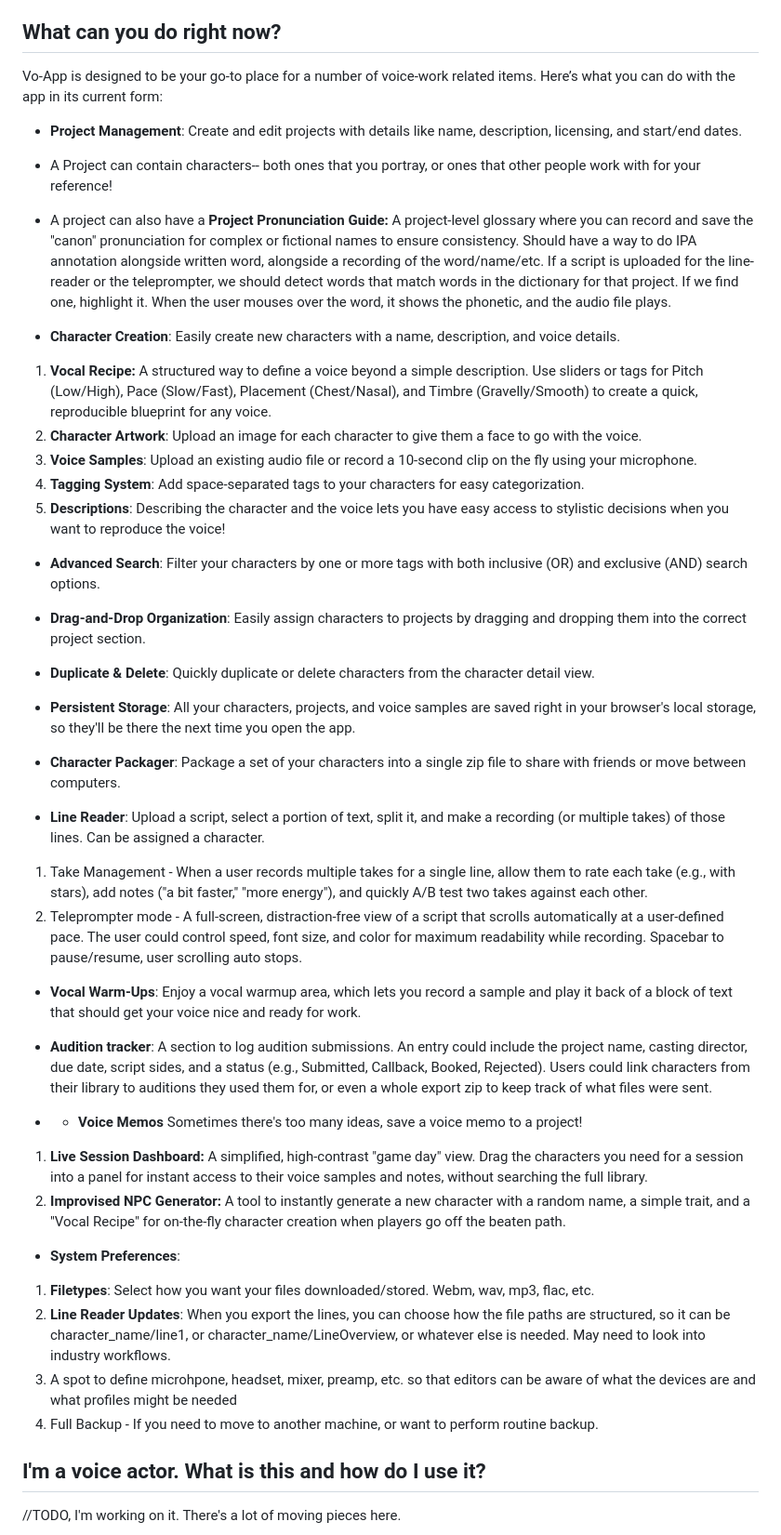
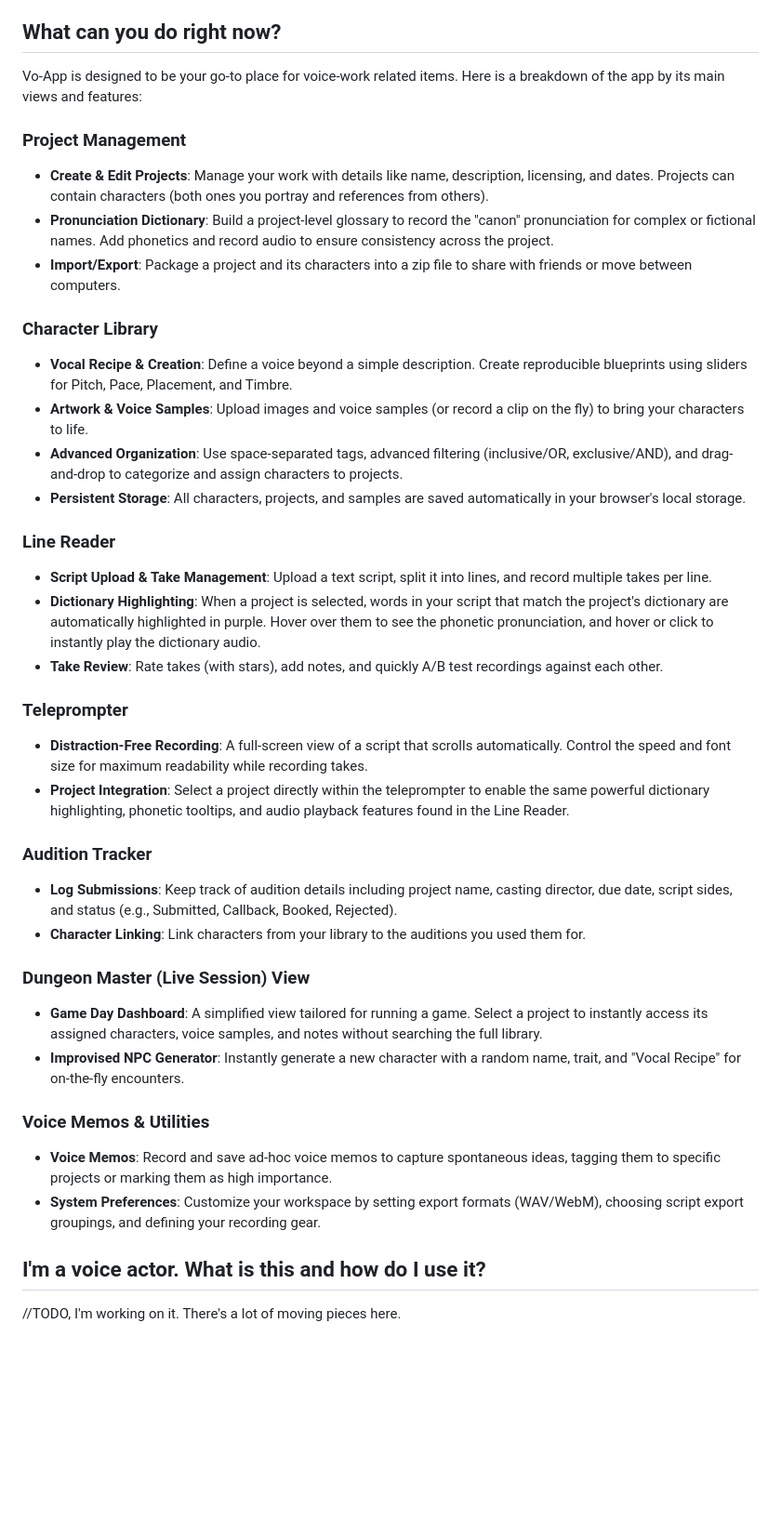
Before and after one commit to izkavan/VoApp, a Markdown page: README.md, the part around the change. Shown at 93% size. GitHub-like rendering; blank space fills up the shorter version.

Commit message:
Finally updated the readme to not be so chaotic. It's still a little chaotic, don't worry.

```diff
--- a/README.md
+++ b/README.md
@@ -6,43 +6,39 @@ As the project progresses, I am likely going to drop that Simple tag, as well as
 
 ## What can you do right now?
 
-Vo-App is designed to be your go-to place for a number of voice-work related items. Here’s what you can do with the app in its current form:
+Vo-App is designed to be your go-to place for voice-work related items. Here is a breakdown of the app by its main views and features:
 
-*   **Project Management**: Create and edit projects with details like name, description, licensing, and start/end dates.
-  * A Project can contain characters-- both ones that you portray, or ones that other people work with for your reference!
-  * A project can also have a  **Project Pronunciation Guide:** A project-level glossary where you can record and save the "canon" pronunciation for complex or fictional names to ensure consistency. Should have a way to do IPA annotation alongside written word, alongside a recording of the word/name/etc. If a script is uploaded for the line-reader or the teleprompter, we should detect words that match words in the dictionary for that project. If we find one, highlight it. When the user mouses over the word, it shows the phonetic, and the audio file plays.
+### Project Management
+* **Create & Edit Projects**: Manage your work with details like name, description, licensing, and dates. Projects can contain characters (both ones you portray and references from others).
+* **Pronunciation Dictionary**: Build a project-level glossary to record the "canon" pronunciation for complex or fictional names. Add phonetics and record audio to ensure consistency across the project.
+* **Import/Export**: Package a project and its characters into a zip file to share with friends or move between computers.
 
-*   **Character Creation**: Easily create new characters with a name, description, and voice details.
-1. **Vocal Recipe:** A structured way to define a voice beyond a simple description. Use sliders or tags for Pitch (Low/High), Pace (Slow/Fast), Placement (Chest/Nasal), and Timbre (Gravelly/Smooth) to create a quick, reproducible blueprint for any voice.
-2. **Character Artwork**: Upload an image for each character to give them a face to go with the voice.
-3. **Voice Samples**: Upload an existing audio file or record a 10-second clip on the fly using your microphone.
-4. **Tagging System**: Add space-separated tags to your characters for easy categorization.
-5. **Descriptions**: Describing the character and the voice lets you have easy access to stylistic decisions when you want to reproduce the voice!
+### Character Library
+* **Vocal Recipe & Creation**: Define a voice beyond a simple description. Create reproducible blueprints using sliders for Pitch, Pace, Placement, and Timbre.
+* **Artwork & Voice Samples**: Upload images and voice samples (or record a clip on the fly) to bring your characters to life.
+* **Advanced Organization**: Use space-separated tags, advanced filtering (inclusive/OR, exclusive/AND), and drag-and-drop to categorize and assign characters to projects.
+* **Persistent Storage**: All characters, projects, and samples are saved automatically in your browser's local storage.
 
-*   **Advanced Search**: Filter your characters by one or more tags with both inclusive (OR) and exclusive (AND) search options.
-*   **Drag-and-Drop Organization**: Easily assign characters to projects by dragging and dropping them into the correct project section.
-*   **Duplicate & Delete**: Quickly duplicate or delete characters from the character detail view.
-*   **Persistent Storage**: All your characters, projects, and voice samples are saved right in your browser's local storage, so they'll be there the next time you open the app.
-*   **Character Packager**: Package a set of your characters into a single zip file to share with friends or move between computers.
+### Line Reader
+* **Script Upload & Take Management**: Upload a text script, split it into lines, and record multiple takes per line.
+* **Dictionary Highlighting**: When a project is selected, words in your script that match the project's dictionary are automatically highlighted in purple. Hover over them to see the phonetic pronunciation, and hover or click to instantly play the dictionary audio.
+* **Take Review**: Rate takes (with stars), add notes, and quickly A/B test recordings against each other.
 
-* **Line Reader**: Upload a script, select a portion of text, split it, and make a recording (or multiple takes) of those lines. Can be assigned a character.
-1. Take Management - When a user records multiple takes for a single line, allow them to rate each take (e.g., with stars), add notes ("a bit faster," "more energy"), and quickly A/B test two takes against each other.
-2. Teleprompter mode - A full-screen, distraction-free view of a script that scrolls automatically at a user-defined pace. The user could control speed, font size, and color for maximum readability while recording. Spacebar to pause/resume, user scrolling auto stops.
+### Teleprompter
+* **Distraction-Free Recording**: A full-screen view of a script that scrolls automatically. Control the speed and font size for maximum readability while recording takes.
+* **Project Integration**: Select a project directly within the teleprompter to enable the same powerful dictionary highlighting, phonetic tooltips, and audio playback features found in the Line Reader.
 
-* **Vocal Warm-Ups**: Enjoy a vocal warmup area, which lets you record a sample and play it back of a block of text that should get your voice nice and ready for work.
+### Audition Tracker
+* **Log Submissions**: Keep track of audition details including project name, casting director, due date, script sides, and status (e.g., Submitted, Callback, Booked, Rejected).
+* **Character Linking**: Link characters from your library to the auditions you used them for.
 
-* **Audition tracker**: A section to log audition submissions. An entry could include the project name, casting director, due date, script sides, and a status (e.g., Submitted, Callback, Booked, Rejected). Users could link characters from their library to auditions they used them for, or even a whole export zip to keep track of what files were sent.
+### Dungeon Master (Live Session) View
+* **Game Day Dashboard**: A simplified view tailored for running a game. Select a project to instantly access its assigned characters, voice samples, and notes without searching the full library.
+* **Improvised NPC Generator**: Instantly generate a new character with a random name, trait, and "Vocal Recipe" for on-the-fly encounters.
 
-* * **Voice Memos** Sometimes there's too many ideas, save a voice memo to a project!
-
-1. **Live Session Dashboard:** A simplified, high-contrast "game day" view. Drag the characters you need for a session into a panel for instant access to their voice samples and notes, without searching the full library.
-2. **Improvised NPC Generator:** A tool to instantly generate a new character with a random name, a simple trait, and a "Vocal Recipe" for on-the-fly character creation when players go off the beaten path.
-
-* **System Preferences**:
-1. **Filetypes**: Select how you want your files downloaded/stored. Webm, wav, mp3, flac, etc.
-2. **Line Reader Updates**:  When you export the lines, you can choose how the file paths are structured, so it can be character_name/line1, or character_name/LineOverview, or whatever else is needed. May need to look into industry workflows.
-3. A spot to define microhpone, headset, mixer, preamp, etc. so that editors can be aware of what the devices are and what profiles might be needed
-4. Full Backup - If you need to move to another machine, or want to perform routine backup.
+### Voice Memos & Utilities
+* **Voice Memos**: Record and save ad-hoc voice memos to capture spontaneous ideas, tagging them to specific projects or marking them as high importance.
+* **System Preferences**: Customize your workspace by setting export formats (WAV/WebM), choosing script export groupings, and defining your recording gear.
 
 ## I'm a voice actor. What is this and how do I use it?
 //TODO, I'm working on it. There's a lot of moving pieces here.
```
